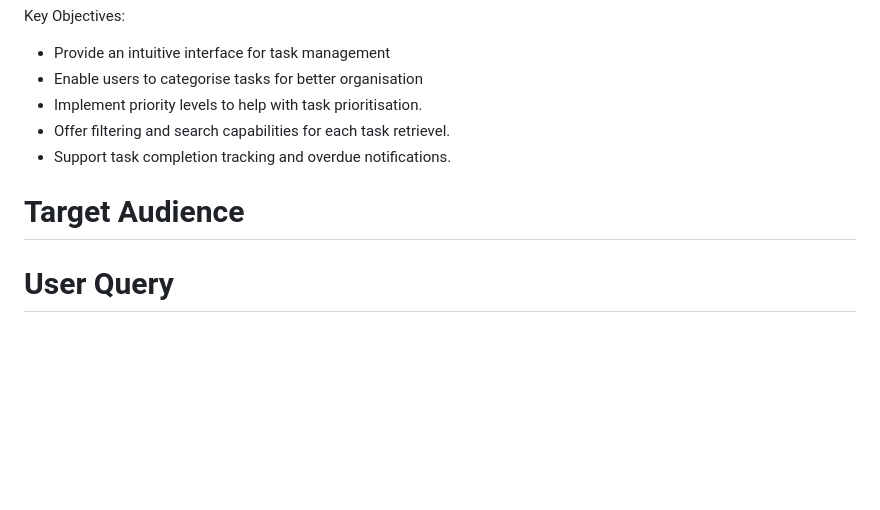
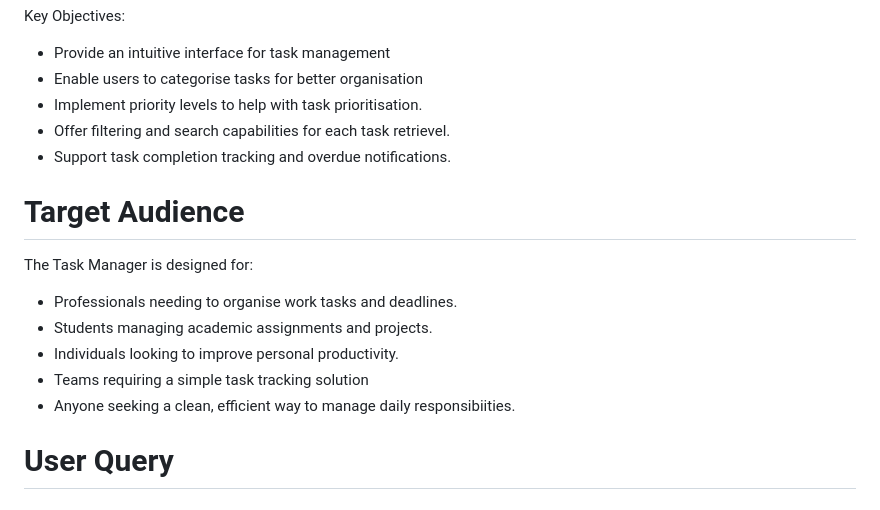
Before and after one commit to Imzzz01/taskmanager, a Markdown page: README.md, the part around the change. Drawn GitHub-style; blank space fills up the shorter version.

Commit message:
(Read-me) Define target audience for the task manager

```diff
--- a/README.md
+++ b/README.md
@@ -31,9 +31,15 @@ Key Objectives:
 - Support task completion tracking and overdue notifications.
 
 
-
 # Target Audience<a id="target-audience"></a>
 
+The Task Manager is designed for:
+
+- Professionals needing to organise work tasks and deadlines.
+- Students managing academic assignments and projects.
+- Individuals looking to improve personal productivity.
+- Teams requiring a simple task tracking solution
+- Anyone seeking a clean, efficient way to manage daily responsibiities.
 
 
 # User Query<a id="user-query"></a>
```
